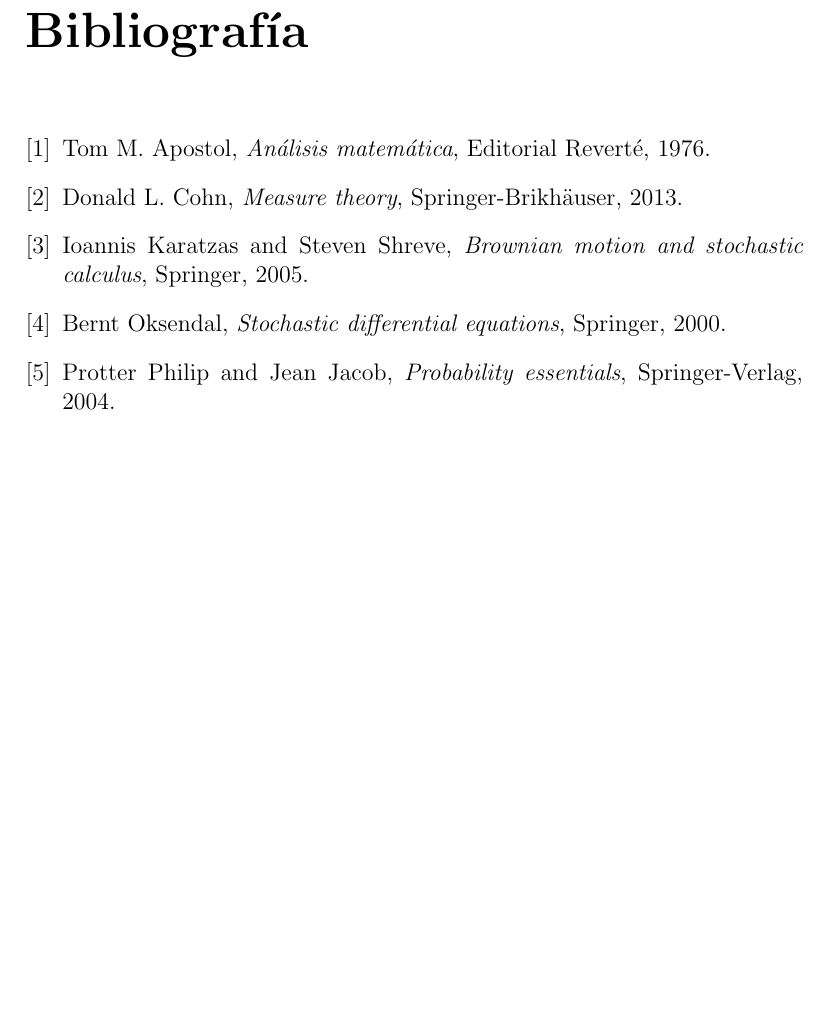
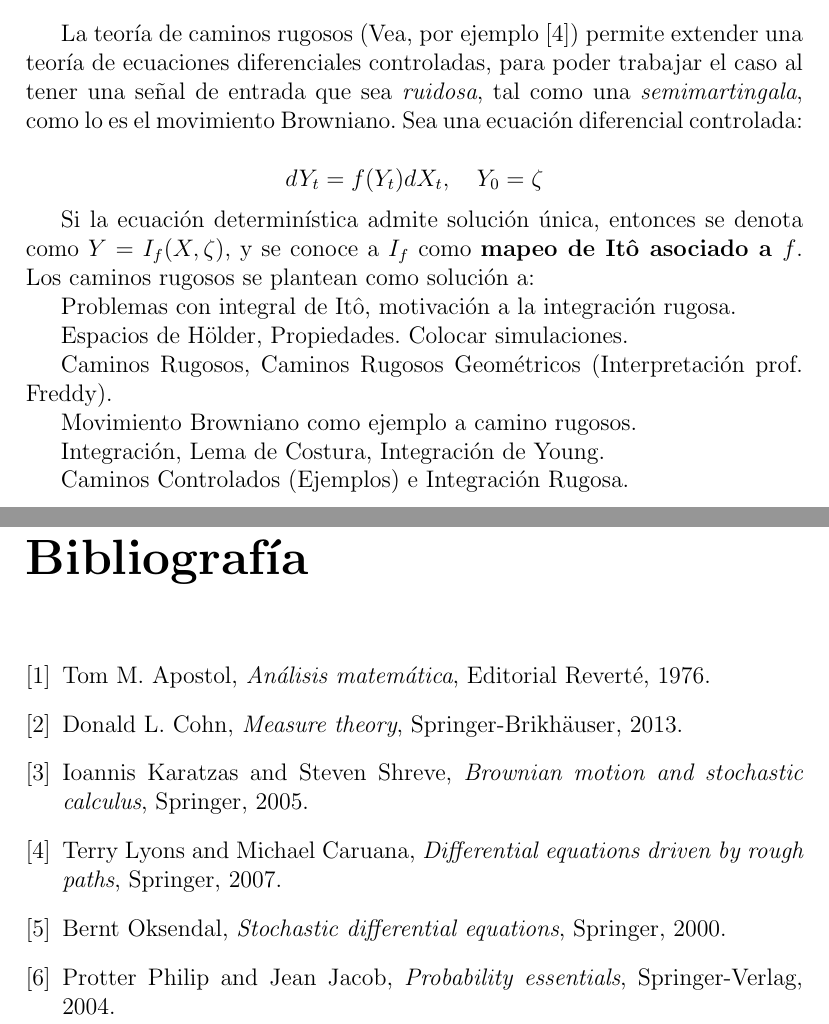
Before and after one commit to Alqui1/CaminosRugosos_TG_CC, a LaTeX book (Trabajo_Grado/main.tex, which reads Trabajo_Grado/Bibliography/bibliography.bib, Trabajo_Grado/C4/TG_C4.tex): part of page 51 of 51 before the commit and two parts of pages 47 and 51 of 51 after it, the two joined at a grey line, cut at the place of the change, the shorter picture padded with empty space. Compiled offline with pdfLaTeX.

Commit message:
Maq. Capitulo 4

```diff
--- a/Trabajo_Grado/Bibliography/bibliography.bib
+++ b/Trabajo_Grado/Bibliography/bibliography.bib
@@ -32,3 +32,11 @@
   title = {Stochastic Differential Equations},
   publisher = {Springer}
 }
+
+
+@book{Rough_Paths_TL,
+  author = {Terry Lyons and Michael Caruana},
+  year = {2007},
+  title = {Differential Equations Driven By Rough Paths},
+  publisher = {Springer}
+}
--- a/Trabajo_Grado/C4/TG_C4.tex
+++ b/Trabajo_Grado/C4/TG_C4.tex
@@ -1 +1,22 @@
 \chapter{Caminos Rugosos e Integración Rugosa}
+
+La teoría de caminos rugosos (Vea, por ejemplo \cite{Rough_Paths_TL})  permite extender una teoría de ecuaciones diferenciales controladas, para poder trabajar el caso al tener una señal de entrada que sea \textit{ruidosa}, tal como una \textit{semimartingala}, como lo es el movimiento Browniano. Sea una ecuación diferencial controlada:
+
+\[
+	d Y_t = f(Y_t) dX_t, \quad Y_0 = \zeta
+\]
+
+Si la ecuación determinística admite solución única, entonces se denota como $Y = I_f(X, \zeta)$, y se conoce a $I_f$ como \textbf{mapeo de Itô asociado a $f$}. Los caminos rugosos se plantean como solución a:
+
+Problemas con integral de Itô, motivación a la integración rugosa.
+
+Espacios de Hölder, Propiedades.
+Colocar simulaciones.
+
+Caminos Rugosos, Caminos Rugosos Geométricos (Interpretación prof. Freddy).
+
+Movimiento Browniano como ejemplo a camino rugosos.
+
+Integración, Lema de Costura, Integración de Young.
+
+Caminos Controlados (Ejemplos) e Integración Rugosa.
```
Also changed, not shown: Trabajo_Grado/main.bbl, Trabajo_Grado/main.pdf, 8 other files.
